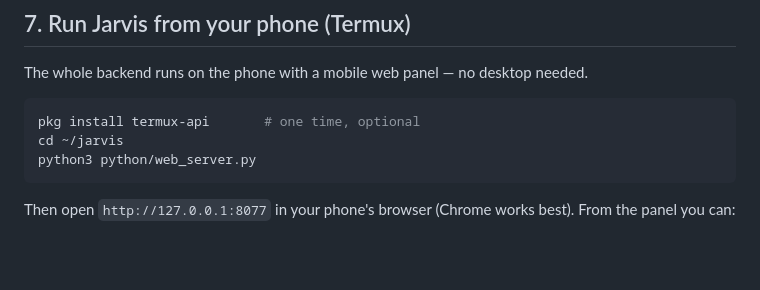
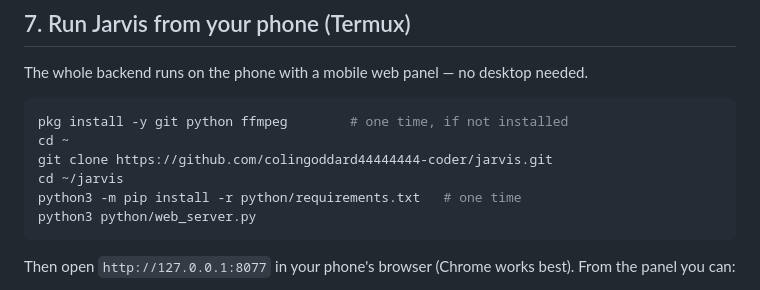
Before and after one commit to colingoddard44444444-coder/jarvis, a Markdown page: QUICKSTART.md, the part around the change. Rendered like a GitHub page; blank space fills up the shorter version.

Commit message:
QUICKSTART: clone repo into Termux before running the phone panel

````diff
--- a/QUICKSTART.md
+++ b/QUICKSTART.md
@@ -87,8 +87,11 @@ The `config/config.yaml` → `autopilot` section also supports `max_per_day`
 The whole backend runs on the phone with a mobile web panel — no desktop needed.
 
 ```bash
-pkg install termux-api       # one time, optional
+pkg install -y git python ffmpeg        # one time, if not installed
+cd ~
+git clone https://github.com/colingoddard44444444-coder/jarvis.git
 cd ~/jarvis
+python3 -m pip install -r python/requirements.txt   # one time
 python3 python/web_server.py
 ```
 
````
